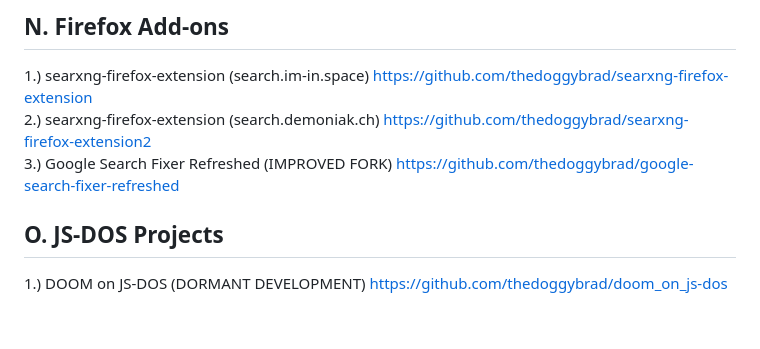
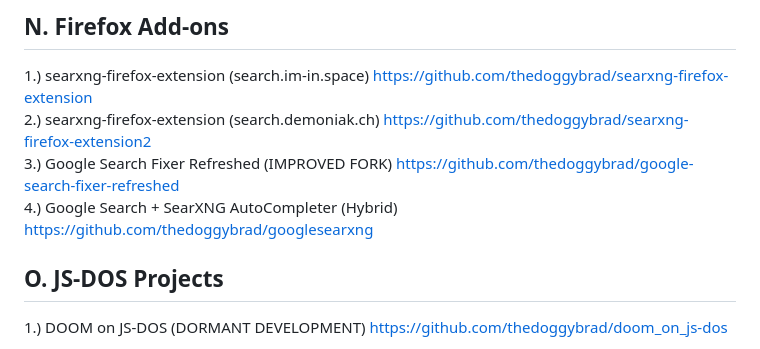
Before and after one commit to thedoggybrad/thedoggybrad, a Markdown page: readme.md, the part around the change. Rendered like a GitHub page; blank space fills up the shorter version.

```diff
--- a/readme.md
+++ b/readme.md
@@ -143,7 +143,8 @@ https://github.com/thedoggybrad/greatest_commandment_in_computer_ethics
 ## N. Firefox Add-ons
 1.) searxng-firefox-extension (search.im-in.space) https://github.com/thedoggybrad/searxng-firefox-extension<br>
 2.) searxng-firefox-extension (search.demoniak.ch) https://github.com/thedoggybrad/searxng-firefox-extension2<br>
-3.) Google Search Fixer Refreshed (IMPROVED FORK) https://github.com/thedoggybrad/google-search-fixer-refreshed
+3.) Google Search Fixer Refreshed (IMPROVED FORK) https://github.com/thedoggybrad/google-search-fixer-refreshed<br>
+4.) Google Search + SearXNG AutoCompleter (Hybrid) https://github.com/thedoggybrad/googlesearxng
 
 ## O. JS-DOS Projects
 1.) DOOM on JS-DOS (DORMANT DEVELOPMENT) https://github.com/thedoggybrad/doom_on_js-dos
```
